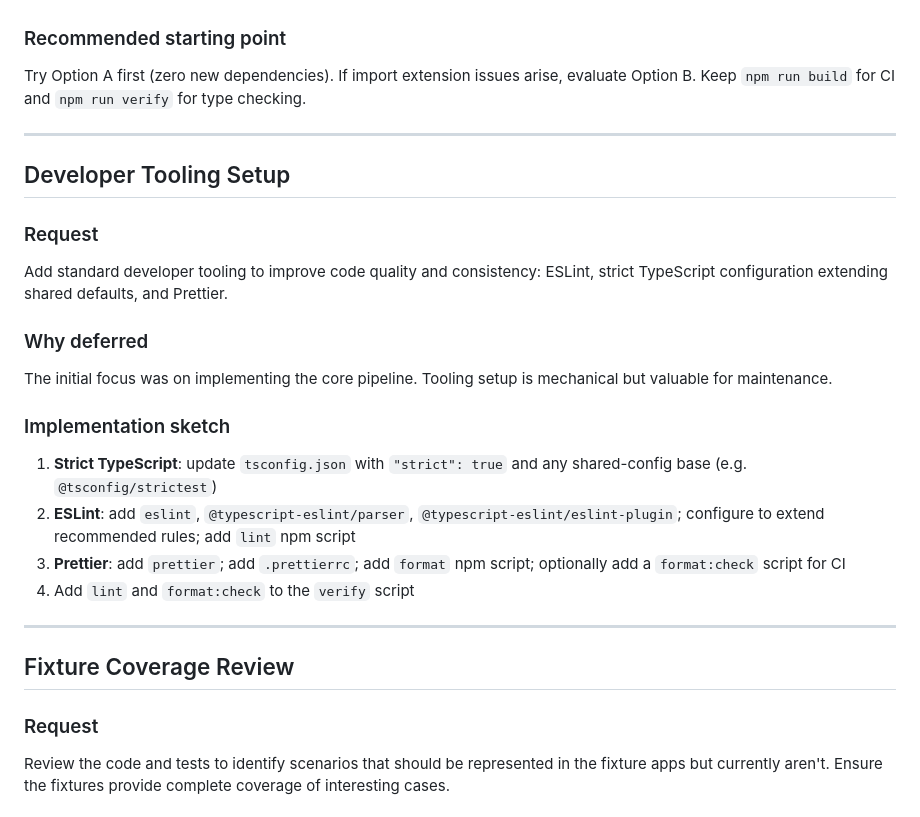
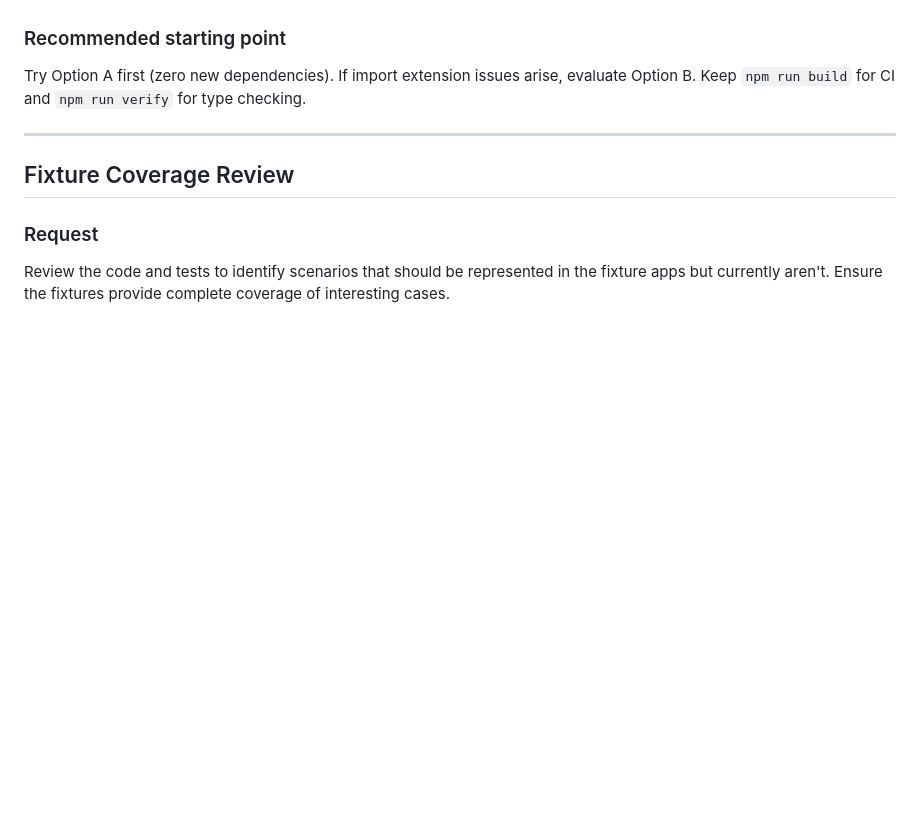
Before and after one commit to tstapleton/diff-diagram, a Markdown page: docs/backlog.md, the part around the change. GitHub-like rendering; blank space fills up the shorter version.

Commit message:
docs: remove completed developer tooling item from backlog
Co-Authored-By: Claude Sonnet 4.6 <noreply@anthropic.com>

```diff
--- a/docs/backlog.md
+++ b/docs/backlog.md
@@ -273,22 +273,6 @@ Try Option A first (zero new dependencies). If import extension issues arise, ev
 
 ---
 
-## Developer Tooling Setup
-
-### Request
-Add standard developer tooling to improve code quality and consistency: ESLint, strict TypeScript configuration extending shared defaults, and Prettier.
-
-### Why deferred
-The initial focus was on implementing the core pipeline. Tooling setup is mechanical but valuable for maintenance.
-
-### Implementation sketch
-1. **Strict TypeScript**: update `tsconfig.json` with `"strict": true` and any shared-config base (e.g. `@tsconfig/strictest`)
-2. **ESLint**: add `eslint`, `@typescript-eslint/parser`, `@typescript-eslint/eslint-plugin`; configure to extend recommended rules; add `lint` npm script
-3. **Prettier**: add `prettier`; add `.prettierrc`; add `format` npm script; optionally add a `format:check` script for CI
-4. Add `lint` and `format:check` to the `verify` script
-
----
-
 ## Fixture Coverage Review
 
 ### Request
```
